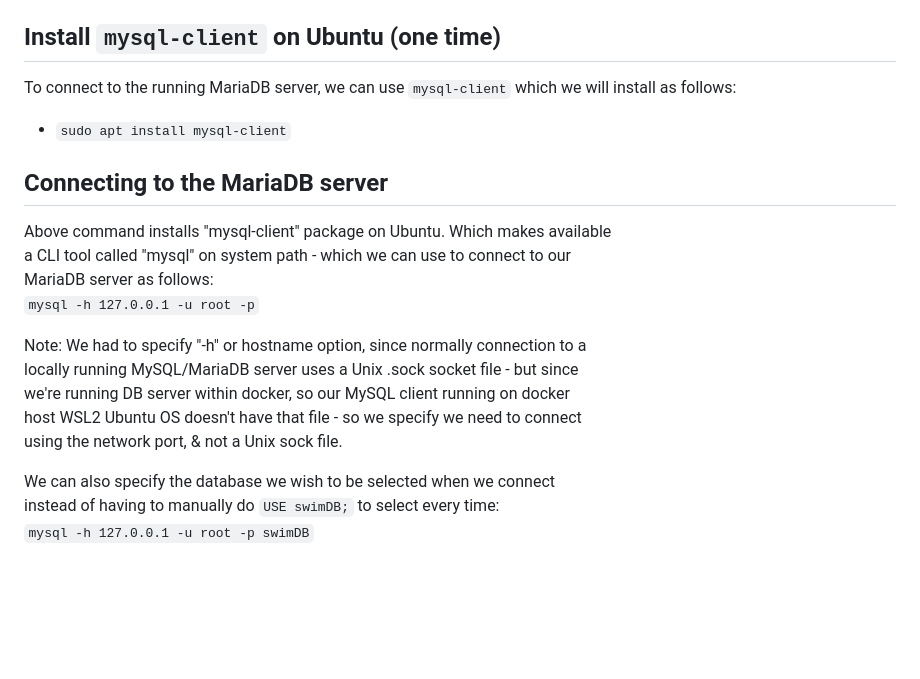
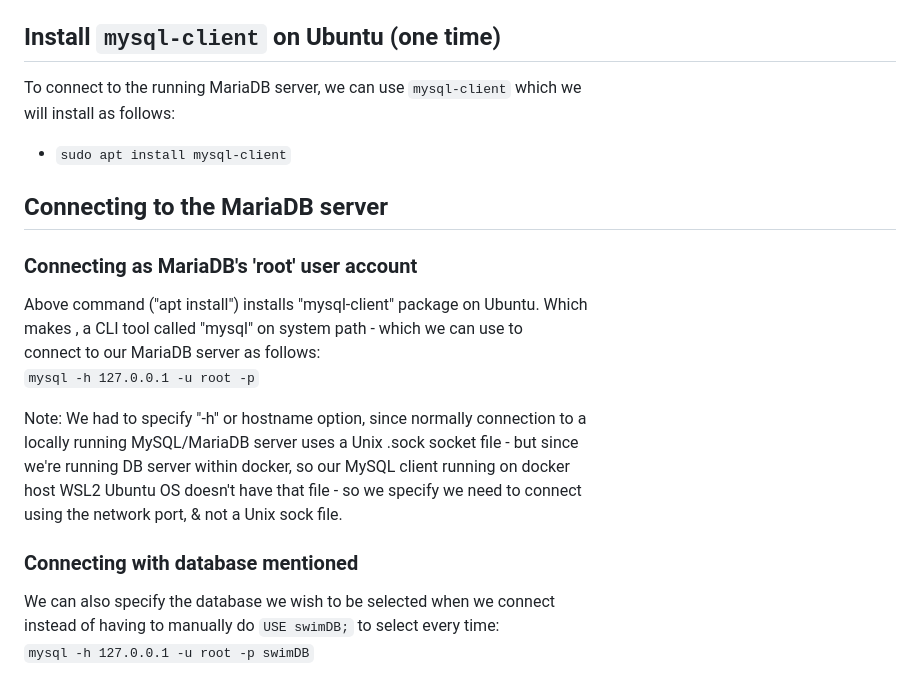
Before and after one commit to manishbhatt94/headfirst-py-3e, a Markdown page: chapters-notebooks/webapp/database-setup.md, the part around the change printed below. GitHub-like rendering; blank space fills up the shorter version.

```diff
--- a/chapters-notebooks/webapp/database-setup.md
+++ b/chapters-notebooks/webapp/database-setup.md
@@ -26,14 +26,15 @@
 
 
 ## Install `mysql-client` on Ubuntu (one time)
-To connect to the running MariaDB server, we can use `mysql-client` which we
+To connect to the running MariaDB server, we can use `mysql-client` which we\
 will install as follows:
 - `sudo apt install mysql-client`
 
 ## Connecting to the MariaDB server
-Above command installs "mysql-client" package on Ubuntu. Which makes available\
-a CLI tool called "mysql" on system path - which we can use to connect to our\
-MariaDB server as follows:\
+### Connecting as MariaDB's 'root' user account
+Above command ("apt install") installs "mysql-client" package on Ubuntu. Which\
+makes , a CLI tool called "mysql" on system path - which we can use to\
+connect to our MariaDB server as follows:\
 `mysql -h 127.0.0.1 -u root -p`
 
 Note: We had to specify "-h" or hostname option, since normally connection to a\
@@ -42,6 +43,7 @@ we're running DB server within docker, so our MySQL client running on docker\
 host WSL2 Ubuntu OS doesn't have that file - so we specify we need to connect\
 using the network port, & not a Unix sock file.
 
+### Connecting with database mentioned
 We can also specify the database we wish to be selected when we connect\
 instead of having to manually do `USE swimDB;` to select every time:\
 `mysql -h 127.0.0.1 -u root -p swimDB`
```
Also changed, not shown: other parts of chapters-notebooks/webapp/database-setup.md (+39 -1 lines).
